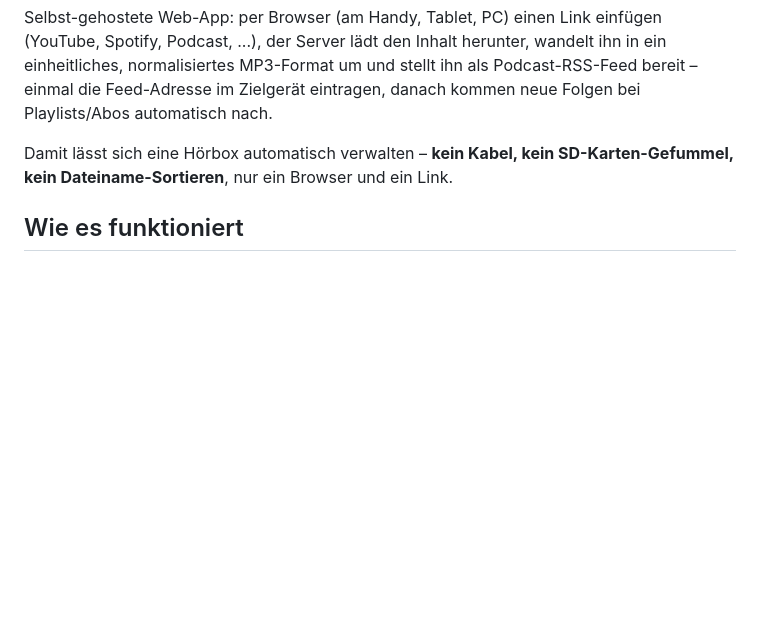
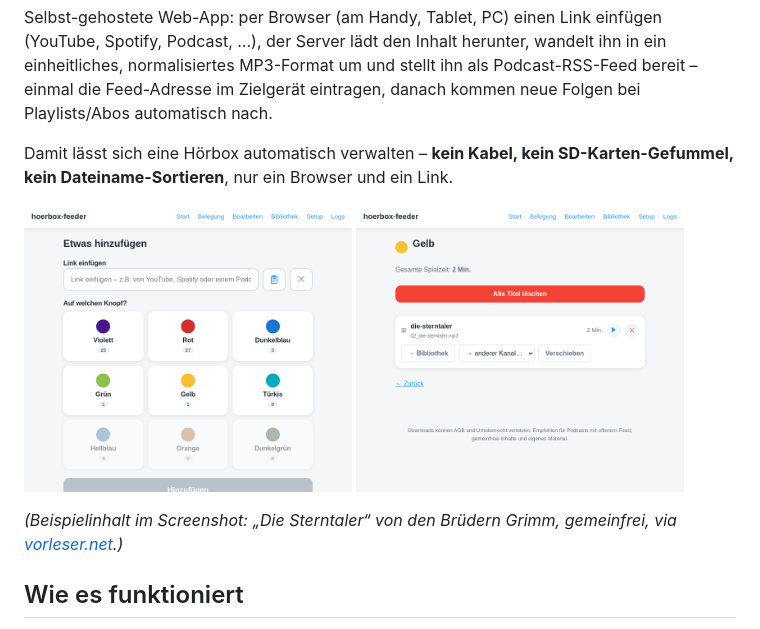
Before and after one commit to kasati111/hoerbox-feeder, a Markdown page: README.md, the part around the change. Drawn GitHub-style; pictures changed too: docs/screenshots/kanal.png (added), docs/screenshots/start.png (added); blank space fills up the shorter version.

Commit message:
README: echte Screenshots ergaenzt (gemeinfreier Beispielinhalt)
docs/screenshots/start.png (Startseite) und kanal.png (Kanal-Ansicht mit
geladenem Titel) -- Beispielinhalt ist 'Die Sterntaler' von den Brüdern
Grimm über vorleser.net, eindeutig gemeinfrei, wie im Code bereits als
unterstuetzte Quelle referenziert. Live in der App hinzugefuegt,
gescreenshottet, danach wieder aus der echten Bibliothek entfernt --
diente nur der Demo.

```diff
--- a/README.md
+++ b/README.md
@@ -11,6 +11,14 @@ danach kommen neue Folgen bei Playlists/Abos automatisch nach.
 
 Damit lässt sich eine Hörbox automatisch verwalten – **kein Kabel, kein
 SD-Karten-Gefummel, kein Dateiname-Sortieren**, nur ein Browser und ein Link.
+
+<p>
+  <img src="docs/screenshots/start.png" alt="Startseite: Link einfügen und Kanal wählen" width="46%">
+  <img src="docs/screenshots/kanal.png" alt="Kanal-Ansicht mit einem geladenen Titel" width="46%">
+</p>
+
+*(Beispielinhalt im Screenshot: „Die Sterntaler“ von den Brüdern Grimm,
+gemeinfrei, via [vorleser.net](https://vorleser.net).)*
 
 ## Wie es funktioniert
 
```
